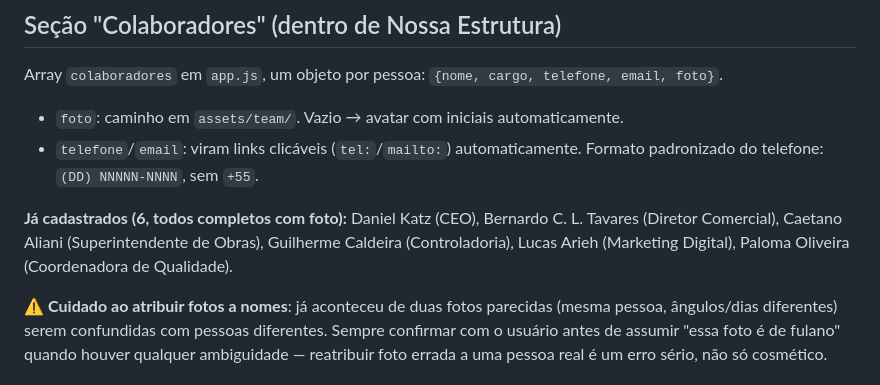
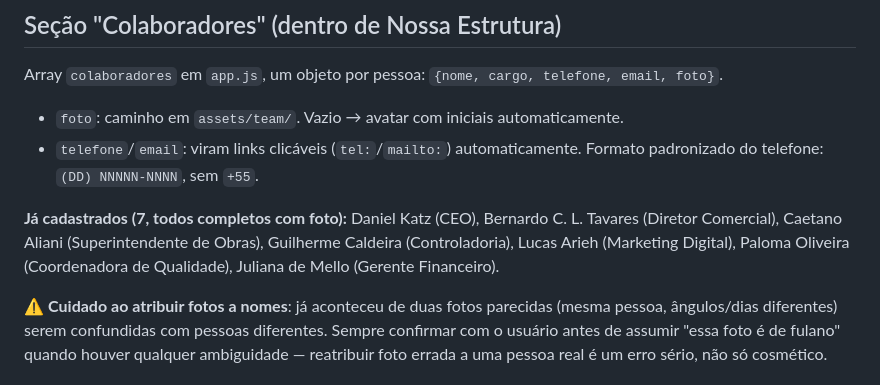
Before and after one commit to palomaopauloq-sys/katz-academy, a Markdown page: CLAUDE.md, the part around the change. Drawn GitHub-style.

Commit message:
Atualiza CLAUDE.md com lista de colaboradores atual

```diff
--- a/CLAUDE.md
+++ b/CLAUDE.md
@@ -72,7 +72,7 @@ Array `colaboradores` em `app.js`, um objeto por pessoa: `{nome, cargo, telefone
 - `foto`: caminho em `assets/team/`. Vazio → avatar com iniciais automaticamente.
 - `telefone`/`email`: viram links clicáveis (`tel:`/`mailto:`) automaticamente. Formato padronizado do telefone: `(DD) NNNNN-NNNN`, sem `+55`.
 
-**Já cadastrados (6, todos completos com foto):** Daniel Katz (CEO), Bernardo C. L. Tavares (Diretor Comercial), Caetano Aliani (Superintendente de Obras), Guilherme Caldeira (Controladoria), Lucas Arieh (Marketing Digital), Paloma Oliveira (Coordenadora de Qualidade).
+**Já cadastrados (7, todos completos com foto):** Daniel Katz (CEO), Bernardo C. L. Tavares (Diretor Comercial), Caetano Aliani (Superintendente de Obras), Guilherme Caldeira (Controladoria), Lucas Arieh (Marketing Digital), Paloma Oliveira (Coordenadora de Qualidade), Juliana de Mello (Gerente Financeiro).
 
 ⚠️ **Cuidado ao atribuir fotos a nomes**: já aconteceu de duas fotos parecidas (mesma pessoa, ângulos/dias diferentes) serem confundidas com pessoas diferentes. Sempre confirmar com o usuário antes de assumir "essa foto é de fulano" quando houver qualquer ambiguidade — reatribuir foto errada a uma pessoa real é um erro sério, não só cosmético.
 
```
